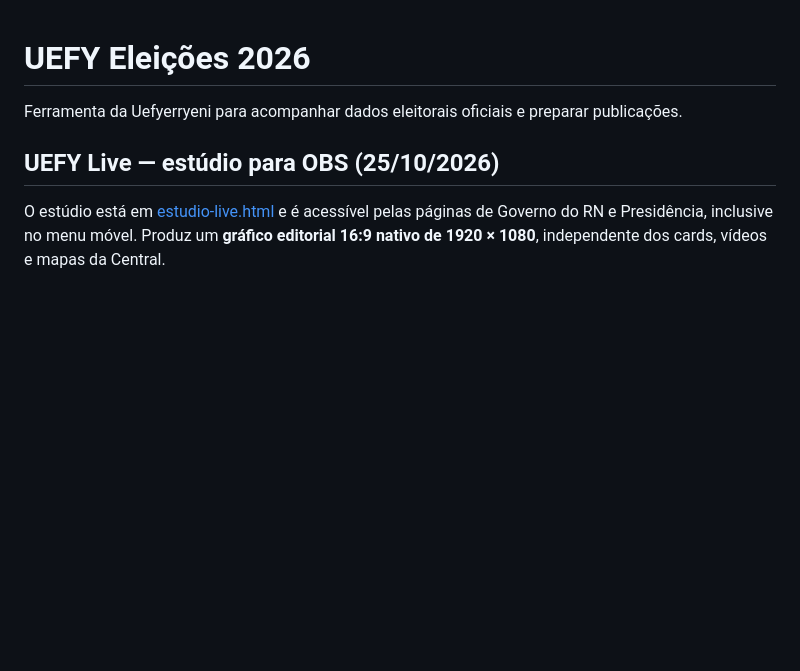
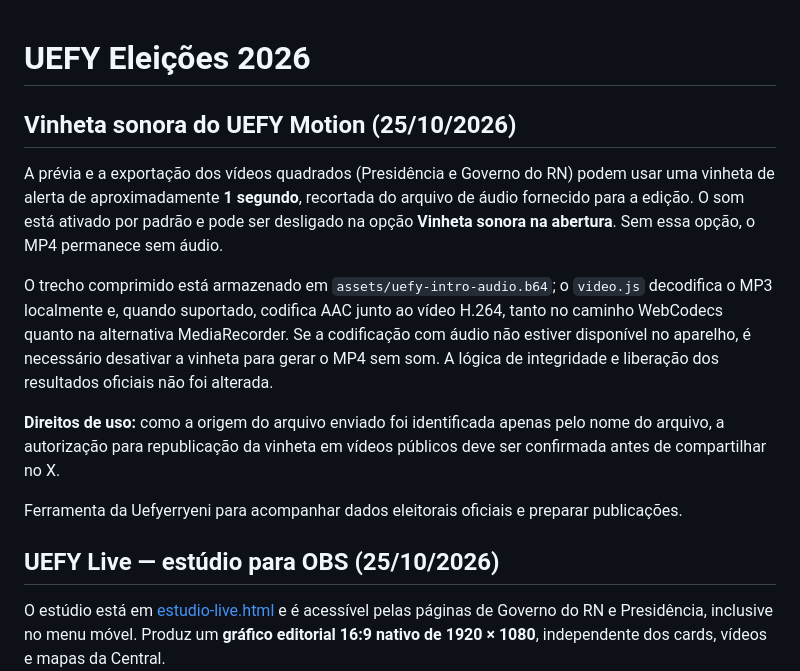
Before and after one commit to uefyerryeni/uefy-eleicoes-2026, a Markdown page: README.md, the part around the change. Drawn GitHub-style; blank space fills up the shorter version.

Commit message:
docs: documentar vinheta opcional e atenção aos direitos de uso

```diff
--- a/README.md
+++ b/README.md
@@ -1,4 +1,13 @@
 # UEFY Eleições 2026
+
+## Vinheta sonora do UEFY Motion (25/10/2026)
+
+A prévia e a exportação dos vídeos quadrados (Presidência e Governo do RN) podem usar uma vinheta de alerta de aproximadamente **1 segundo**, recortada do arquivo de áudio fornecido para a edição. O som está ativado por padrão e pode ser desligado na opção **Vinheta sonora na abertura**. Sem essa opção, o MP4 permanece sem áudio.
+
+O trecho comprimido está armazenado em `assets/uefy-intro-audio.b64`; o `video.js` decodifica o MP3 localmente e, quando suportado, codifica AAC junto ao vídeo H.264, tanto no caminho WebCodecs quanto na alternativa MediaRecorder. Se a codificação com áudio não estiver disponível no aparelho, é necessário desativar a vinheta para gerar o MP4 sem som. A lógica de integridade e liberação dos resultados oficiais não foi alterada.
+
+**Direitos de uso:** como a origem do arquivo enviado foi identificada apenas pelo nome do arquivo, a autorização para republicação da vinheta em vídeos públicos deve ser confirmada antes de compartilhar no X.
+
 
 Ferramenta da Uefyerryeni para acompanhar dados eleitorais oficiais e preparar publicações.
 
```
